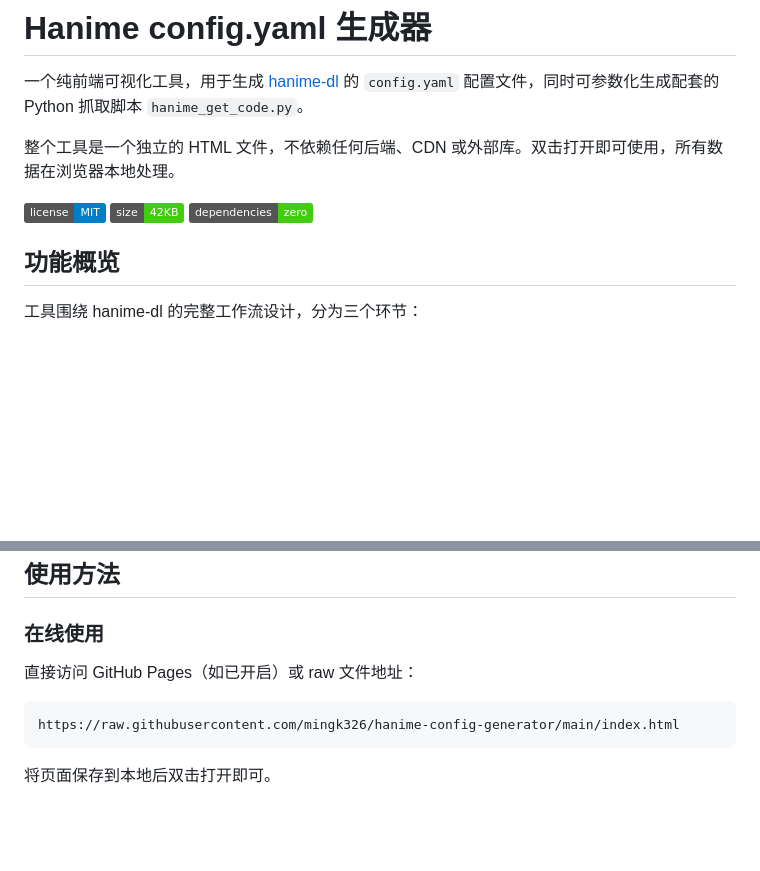
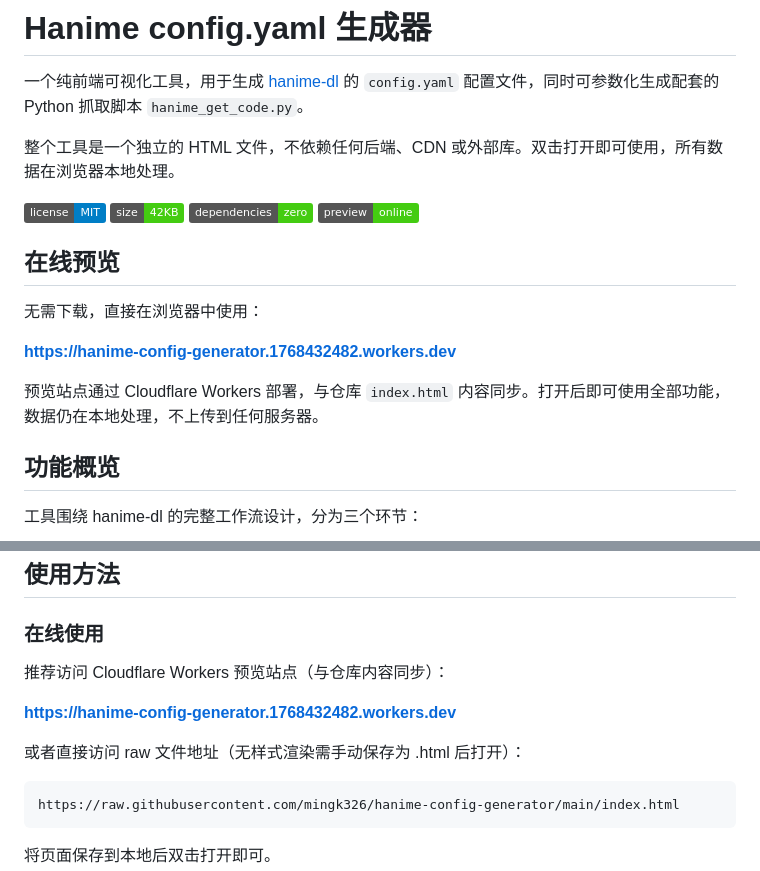
Before and after one commit to mingk326/hanime-config-generator, a Markdown page: README.md, 2 parts joined by grey strips. Drawn GitHub-style; badges without logos; blank space fills up the shorter version.

Commit message:
docs: 添加 Cloudflare Workers 在线预览站点
- 新增 preview 徽章
- 添加「在线预览」章节，指向 hanime-config-generator.1768432482.workers.dev
- 更新「在线使用」章节，推荐预览站点

````diff
--- a/README.md
+++ b/README.md
@@ -7,6 +7,15 @@
 ![license](https://img.shields.io/badge/license-MIT-blue)
 ![size](https://img.shields.io/badge/size-42KB-brightgreen)
 ![deps](https://img.shields.io/badge/dependencies-zero-success)
+![preview](https://img.shields.io/badge/preview-online-success)
+
+## 在线预览
+
+无需下载，直接在浏览器中使用：
+
+**[https://hanime-config-generator.1768432482.workers.dev](https://hanime-config-generator.1768432482.workers.dev)**
+
+预览站点通过 Cloudflare Workers 部署，与仓库 `index.html` 内容同步。打开后即可使用全部功能，数据仍在本地处理，不上传到任何服务器。
 
 ## 功能概览
 
@@ -98,7 +107,11 @@ ListCode（播放列表 ID）单独配置，不与 SingleCode 混淆。
 
 ### 在线使用
 
-直接访问 GitHub Pages（如已开启）或 raw 文件地址：
+推荐访问 Cloudflare Workers 预览站点（与仓库内容同步）：
+
+**[https://hanime-config-generator.1768432482.workers.dev](https://hanime-config-generator.1768432482.workers.dev)**
+
+或者直接访问 raw 文件地址（无样式渲染需手动保存为 .html 后打开）：
 
 ```
 https://raw.githubusercontent.com/mingk326/hanime-config-generator/main/index.html
````
